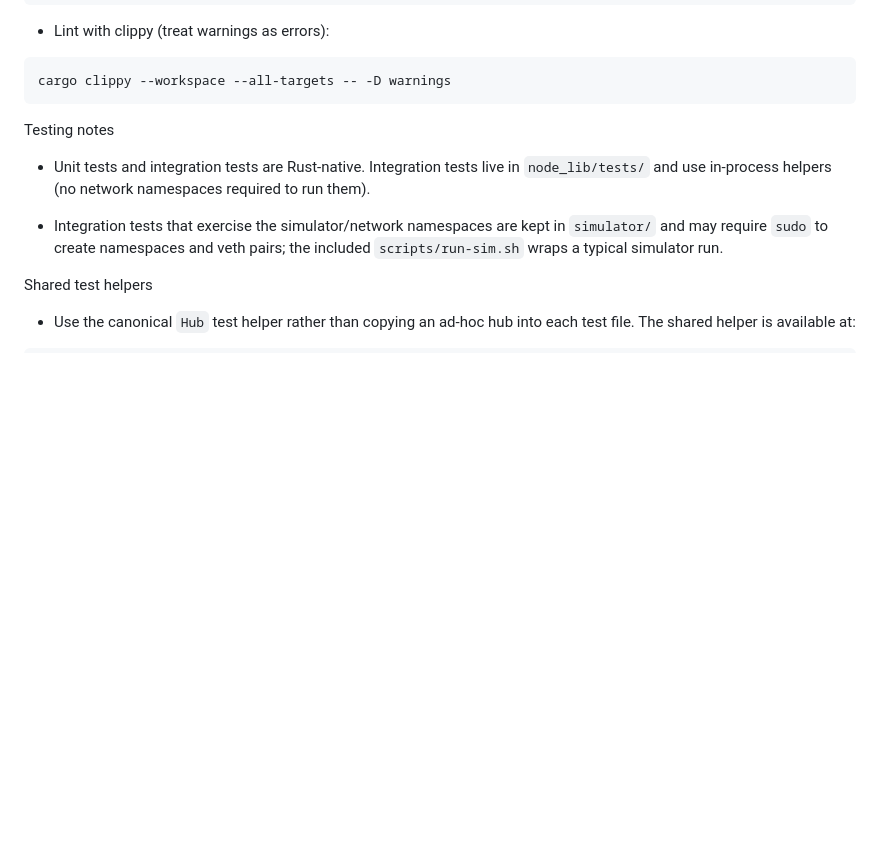
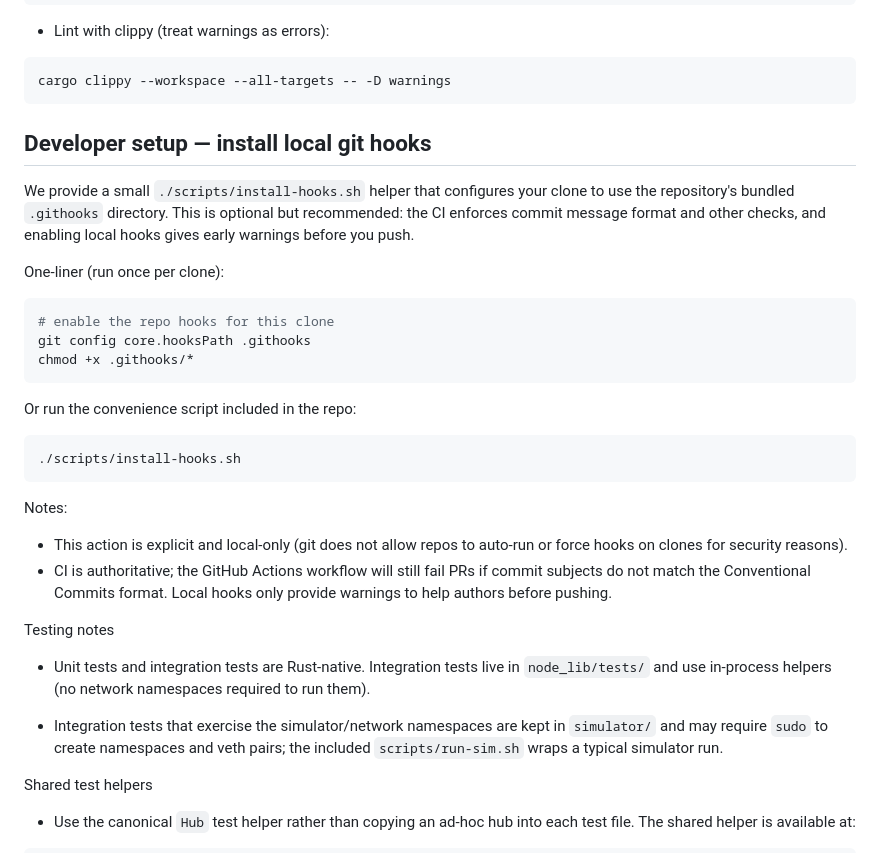
Before and after one commit to GomesGoncalo/vigilant-parakeet, a Markdown page: DEVELOPMENT.md, the part around the change. GitHub-like rendering; blank space fills up the shorter version.

Commit message:
docs(dev): document install-hooks script and local hook setup

````diff
--- a/DEVELOPMENT.md
+++ b/DEVELOPMENT.md
@@ -45,6 +45,36 @@ cargo fmt
 ```bash
 cargo clippy --workspace --all-targets -- -D warnings
 ```
+
+Developer setup — install local git hooks
+----------------------------------------
+
+We provide a small `./scripts/install-hooks.sh` helper that configures your
+clone to use the repository's bundled `.githooks` directory. This is optional
+but recommended: the CI enforces commit message format and other checks, and
+enabling local hooks gives early warnings before you push.
+
+One-liner (run once per clone):
+
+```bash
+# enable the repo hooks for this clone
+git config core.hooksPath .githooks
+chmod +x .githooks/*
+```
+
+Or run the convenience script included in the repo:
+
+```bash
+./scripts/install-hooks.sh
+```
+
+Notes:
+- This action is explicit and local-only (git does not allow repos to auto-run
+  or force hooks on clones for security reasons).
+- CI is authoritative; the GitHub Actions workflow will still fail PRs if
+  commit subjects do not match the Conventional Commits format. Local hooks
+  only provide warnings to help authors before pushing.
+
 
 Testing notes
 
````
